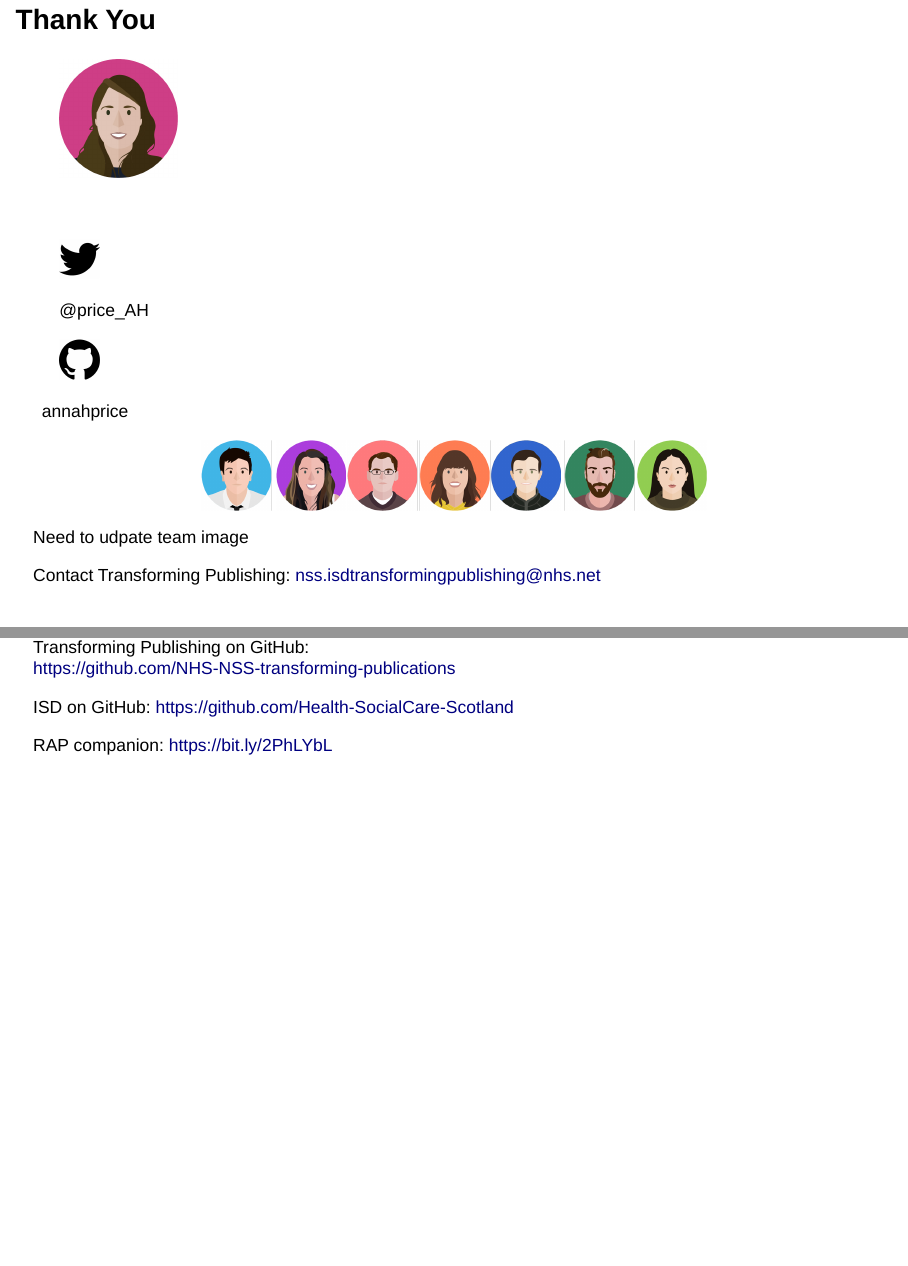
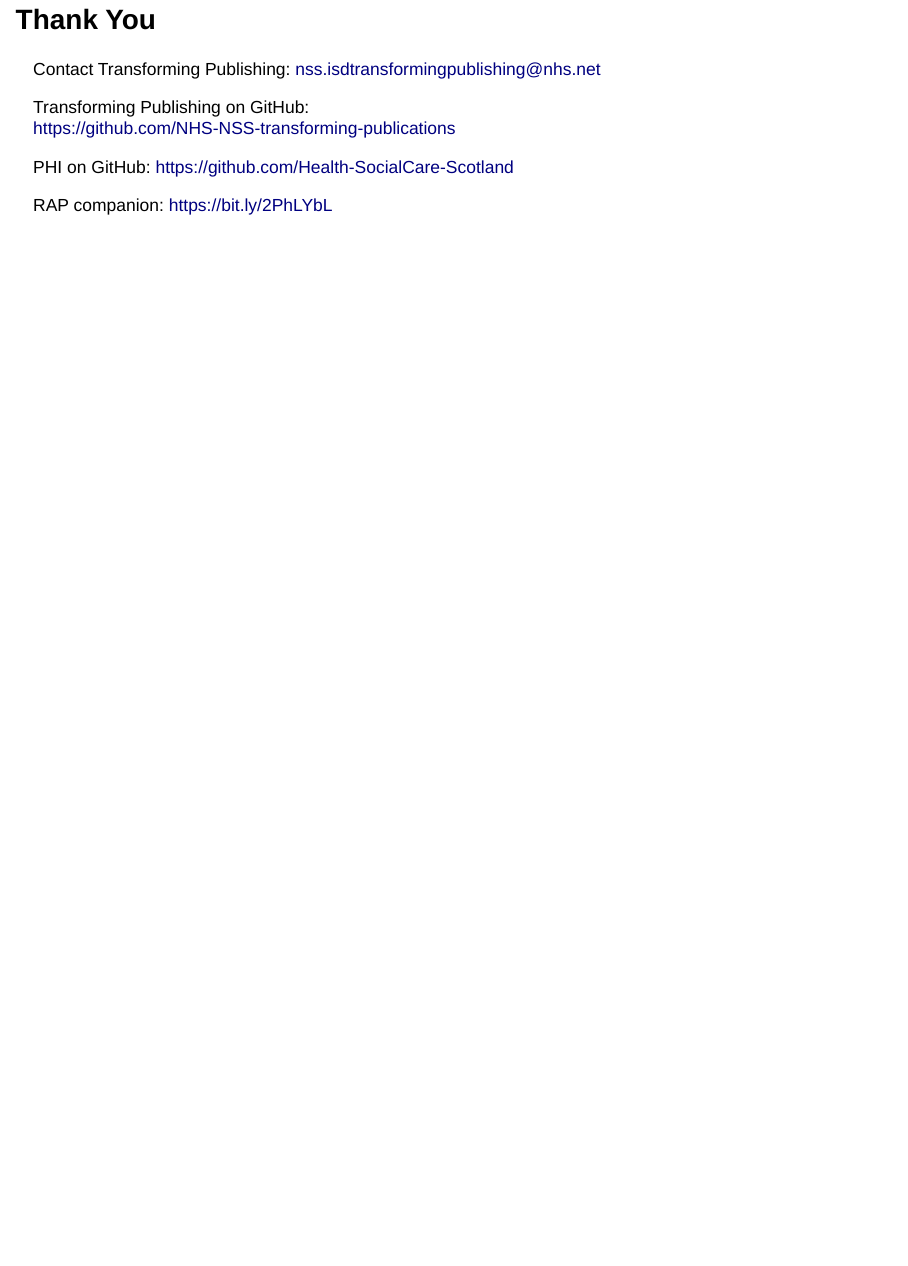
Before and after one commit to Public-Health-Scotland/RAP-presentation, an R Markdown document (slides.Rmd): pages 13 and 14 of 14 before the commit and page 14 of 14 after it, the two joined at a grey line. Rendered offline with R 4.5, knitr and Pandoc, with nearby package versions; drawn as Slidy slides in place of the format the file asks for.

Commit message:
Add rap flow diagram and make small edits to slides

````diff
--- a/slides.Rmd
+++ b/slides.Rmd
@@ -109,34 +115,11 @@
 Contact the Transforming Publishing team (nss.isdtransformingpublishing@nhs.net)
 
 ## Thank You {.smaller}
-<div class="columns-1">
-<ul>
-```{r out.width = "15%"}
-include_graphics("images/Anna_Avatar.jpg")
-```
-<br>
-```{r out.width = "5%"}
-include_graphics("images/twitter.png")
-```
-@price_AH
-<br>
-```{r out.width = "5%", }
-include_graphics("images/github.png")
-```
-annahprice
-</ul>
-</div>
-
-```{r out.width = "60%", fig.align = 'center'}
-include_graphics("images/team.png")
-```
-
-Need to udpate team image
 
 Contact Transforming Publishing: nss.isdtransformingpublishing@nhs.net
 
 Transforming Publishing on GitHub: <br> https://github.com/NHS-NSS-transforming-publications
 
-ISD on GitHub: https://github.com/Health-SocialCare-Scotland
+PHI on GitHub: https://github.com/Health-SocialCare-Scotland
 
 RAP companion: https://bit.ly/2PhLYbL
````
Also changed, not shown: images/rap_flow.png (added), slides.Rmd (8 more changed lines).
